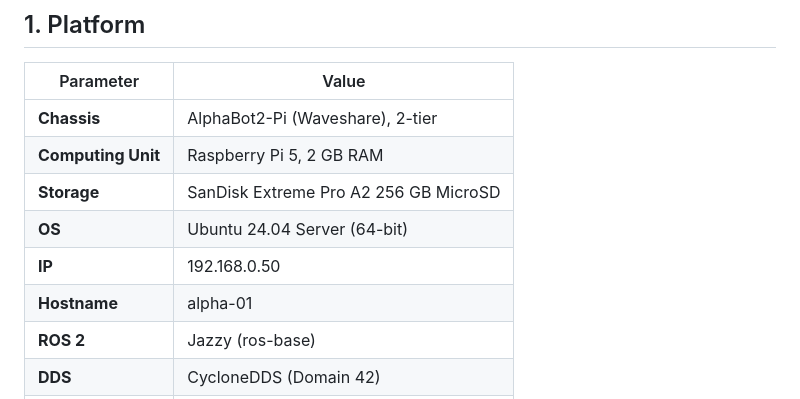
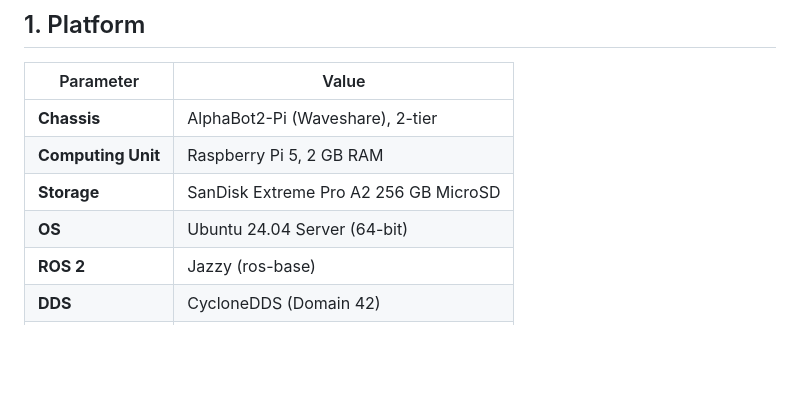
Before and after one commit to al-sapsan/AlphaBot, a Markdown page: README.md, the part around the change. Rendered like a GitHub page; blank space fills up the shorter version.

Commit message:
Remove IP and Hostname from README
Removed IP and Hostname details from README.

```diff
--- a/README.md
+++ b/README.md
@@ -17,8 +17,6 @@
 | **Computing Unit** | Raspberry Pi 5, 2 GB RAM |
 | **Storage** | SanDisk Extreme Pro A2 256 GB MicroSD |
 | **OS** | Ubuntu 24.04 Server (64-bit) |
-| **IP** | 192.168.0.50 |
-| **Hostname** | alpha-01 |
 | **ROS 2** | Jazzy (ros-base) |
 | **DDS** | CycloneDDS (Domain 42) |
 | **I2C** | Enabled (`dtparam=i2c_arm=on`) |
```
